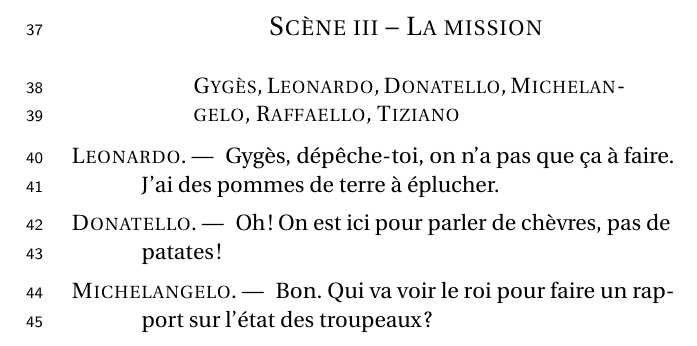
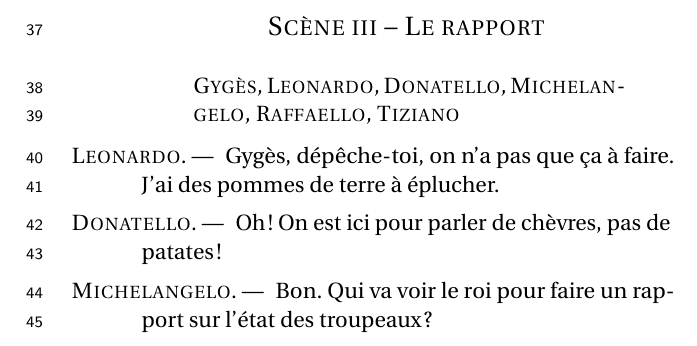
Before and after one commit to LibreEdu/edu, a LaTeX book (theatre/Gyges/GygesA5.tex): part of page 6 of 9, cut so that both start at the same text. Compiled offline with pdfLaTeX.

Commit message:
2015-12-19

```diff
--- a/theatre/Gyges/GygesA5.tex
+++ b/theatre/Gyges/GygesA5.tex
@@ -84,7 +84,7 @@
 \Gygesspeaks Tiens, une crevasse ? Je ne l’avais jamais remarquée. On dirait qu’il y a quelque chose au fond. Une boite ? Il y a un texte écrit dessus : \og Ô mortel, n’envie jamais le bonheur d’un autre homme. \fg{} \direct{Ouvre la boite.} Tiens, un anneau ! \direct{Passe l’anneau à son doigt, le chaton à l’extérieur.} Bon, rien ne se passe ! Ce n’est pas tout, mais il faut que je retourne au village, il y a le conseil des bergers.
 \newpage
 
-\scene[La mission]
+\scene[Le rapport]
 \StageDir{\Gyges, \Leonardo, \Donatello, \Michelangelo, \Raffaello, \Tiziano}
 \Leonardospeaks Gygès, dépêche-toi, on n’a pas que ça à faire. J’ai des pommes de terre à éplucher.
 \Donatellospeaks Oh ! On est ici pour parler de chèvres, pas de patates !
```
Also changed, not shown: theatre/Gyges/GygesA4.pdf, theatre/Gyges/GygesA5.pdf.
